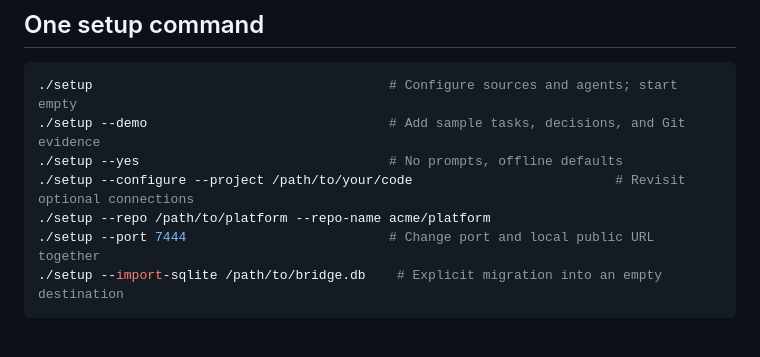
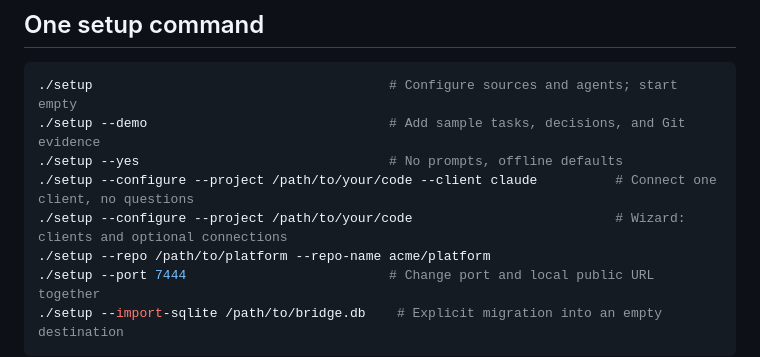
Before and after one commit to nintendo-ds75/raven-preview, a Markdown page: DOCKER.md, the part around the change. Drawn GitHub-style; blank space fills up the shorter version.

```diff
--- a/DOCKER.md
+++ b/DOCKER.md
@@ -102,7 +102,8 @@ disable configured integrations or package downloads.
 ./setup                                      # Configure sources and agents; start empty
 ./setup --demo                               # Add sample tasks, decisions, and Git evidence
 ./setup --yes                                # No prompts, offline defaults
-./setup --configure --project /path/to/your/code                          # Revisit optional connections
+./setup --configure --project /path/to/your/code --client claude          # Connect one client, no questions
+./setup --configure --project /path/to/your/code                          # Wizard: clients and optional connections
 ./setup --repo /path/to/platform --repo-name acme/platform
 ./setup --port 7444                          # Change port and local public URL together
 ./setup --import-sqlite /path/to/bridge.db    # Explicit migration into an empty destination
```
Also changed, not shown: README.md (+6 -3 lines), docs/host-adapters.md (+7 -4 lines).
